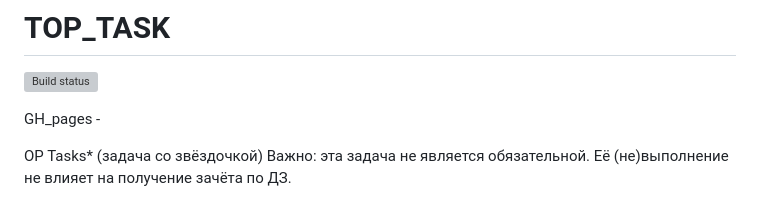
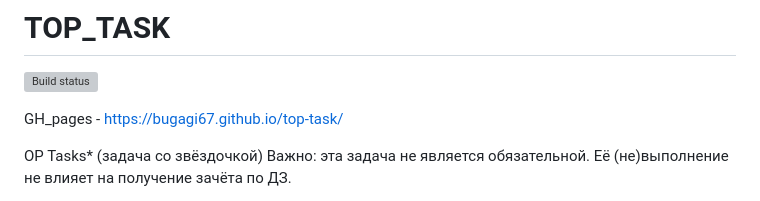
Before and after one commit to bugagi67/top-task, a Markdown page: README.md, the part around the change. GitHub-like rendering; grey boxes are pictures that could not be loaded.

Commit message:
add link GH_pages

```diff
--- a/README.md
+++ b/README.md
@@ -3,7 +3,7 @@
 
 [![Build status](https://ci.appveyor.com/api/projects/status/pv6njtl95y06yyne?svg=true)](https://ci.appveyor.com/project/bugagi67/top-task)
 
-GH_pages -
+GH_pages - https://bugagi67.github.io/top-task/
 
 
 OP Tasks* (задача со звёздочкой)
```
